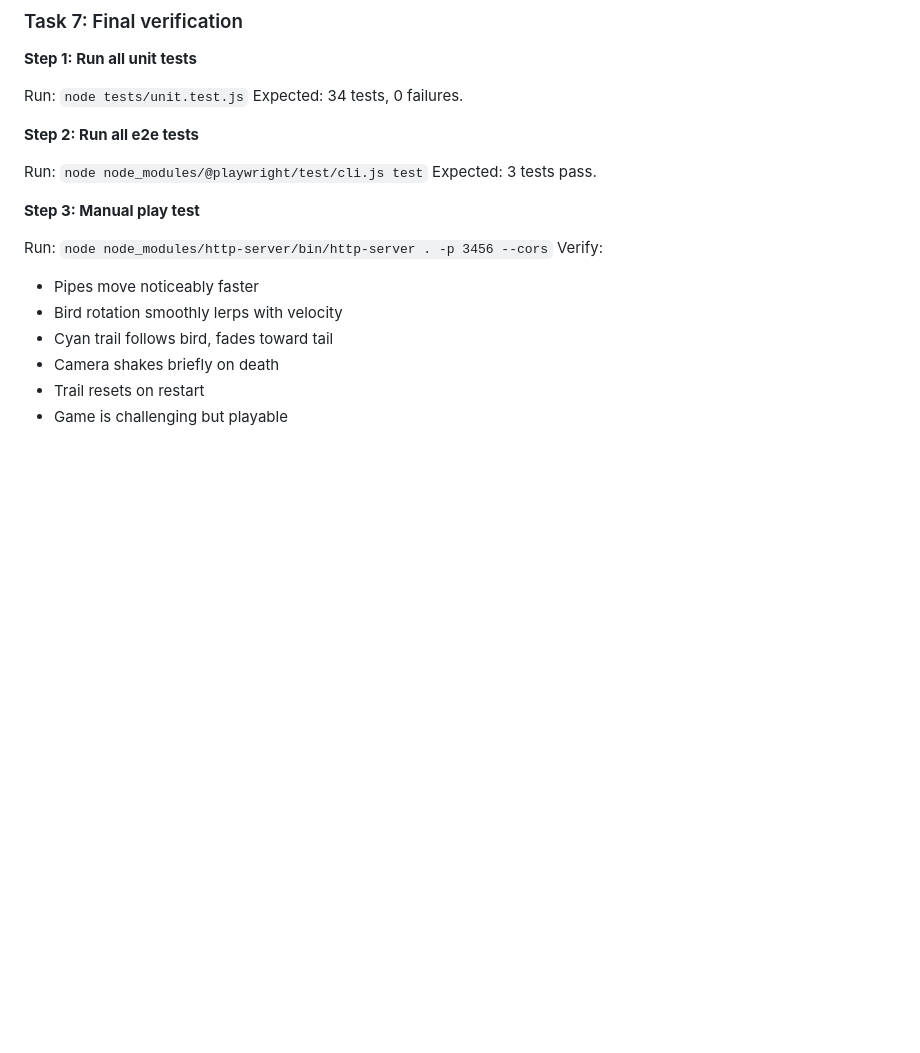
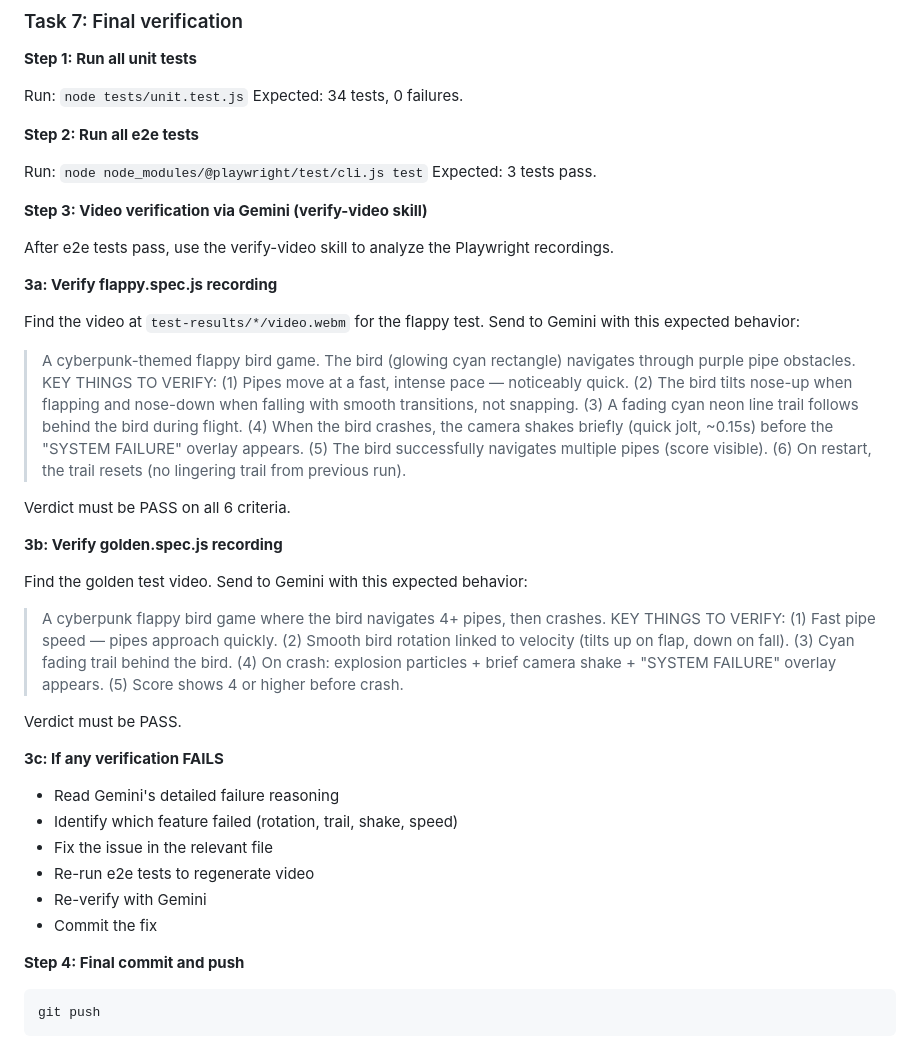
Before and after one commit to AyaSakura-comp/vibe_flappy_bird, a Markdown page: docs/plans/2026-02-23-game-feel-plan.md, the part around the change. Drawn GitHub-style; blank space fills up the shorter version.

Commit message:
docs: add video verification plan using Gemini verify-video skill
Co-Authored-By: Claude Opus 4.6 <noreply@anthropic.com>

````diff
--- a/docs/plans/2026-02-23-game-feel-plan.md
+++ b/docs/plans/2026-02-23-game-feel-plan.md
@@ -400,13 +400,37 @@ Expected: 34 tests, 0 failures.
 Run: `node node_modules/@playwright/test/cli.js test`
 Expected: 3 tests pass.
 
-**Step 3: Manual play test**
+**Step 3: Video verification via Gemini (verify-video skill)**
 
-Run: `node node_modules/http-server/bin/http-server . -p 3456 --cors`
-Verify:
-- Pipes move noticeably faster
-- Bird rotation smoothly lerps with velocity
-- Cyan trail follows bird, fades toward tail
-- Camera shakes briefly on death
-- Trail resets on restart
-- Game is challenging but playable
+After e2e tests pass, use the verify-video skill to analyze the Playwright recordings.
+
+**3a: Verify flappy.spec.js recording**
+
+Find the video at `test-results/*/video.webm` for the flappy test. Send to Gemini with this expected behavior:
+
+> A cyberpunk-themed flappy bird game. The bird (glowing cyan rectangle) navigates through purple pipe obstacles. KEY THINGS TO VERIFY: (1) Pipes move at a fast, intense pace — noticeably quick. (2) The bird tilts nose-up when flapping and nose-down when falling with smooth transitions, not snapping. (3) A fading cyan neon line trail follows behind the bird during flight. (4) When the bird crashes, the camera shakes briefly (quick jolt, ~0.15s) before the "SYSTEM FAILURE" overlay appears. (5) The bird successfully navigates multiple pipes (score visible). (6) On restart, the trail resets (no lingering trail from previous run).
+
+Verdict must be PASS on all 6 criteria.
+
+**3b: Verify golden.spec.js recording**
+
+Find the golden test video. Send to Gemini with this expected behavior:
+
+> A cyberpunk flappy bird game where the bird navigates 4+ pipes, then crashes. KEY THINGS TO VERIFY: (1) Fast pipe speed — pipes approach quickly. (2) Smooth bird rotation linked to velocity (tilts up on flap, down on fall). (3) Cyan fading trail behind the bird. (4) On crash: explosion particles + brief camera shake + "SYSTEM FAILURE" overlay appears. (5) Score shows 4 or higher before crash.
+
+Verdict must be PASS.
+
+**3c: If any verification FAILS**
+
+- Read Gemini's detailed failure reasoning
+- Identify which feature failed (rotation, trail, shake, speed)
+- Fix the issue in the relevant file
+- Re-run e2e tests to regenerate video
+- Re-verify with Gemini
+- Commit the fix
+
+**Step 4: Final commit and push**
+
+```bash
+git push
+```
````
